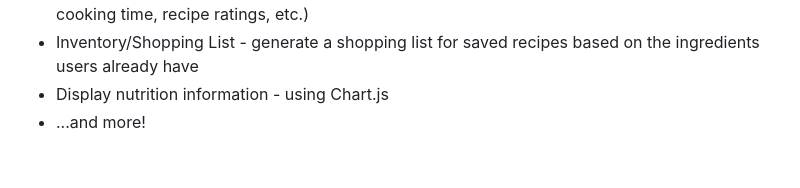
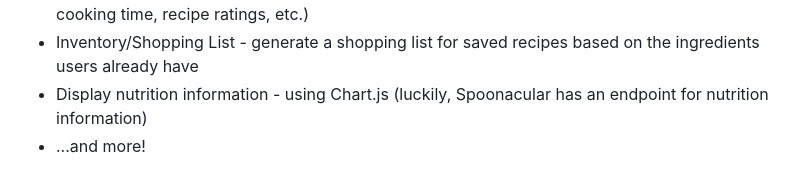
Before and after one commit to koda-m/FlavorFinder, a Markdown page: README.md, the part around the change. GitHub-like rendering.

```diff
--- a/README.md
+++ b/README.md
@@ -70,6 +70,6 @@
   <li>User Authentication - allow users to create an account and see their saved recipes across devices (will probably use MongoDB for this)</li>
   <li>Improved search functionality - allow users to search with additional filters (cuisine type, cooking time, recipe ratings, etc.)</li>
   <li>Inventory/Shopping List - generate a shopping list for saved recipes based on the ingredients users already have</li>
-  <li>Display nutrition information - using Chart.js</li>
+  <li>Display nutrition information - using Chart.js (luckily, Spoonacular has an endpoint for nutrition information)</li>
   <li>...and more!</li>
 </ul>
```
